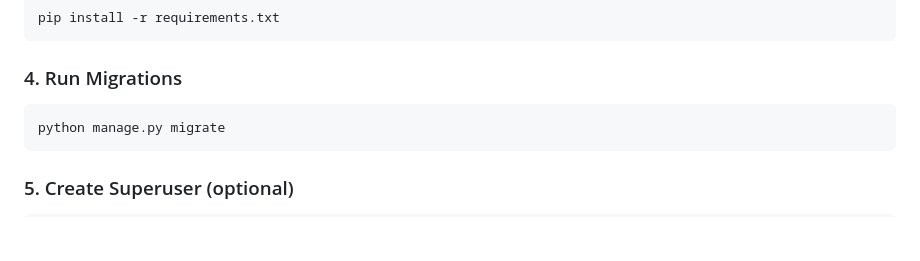
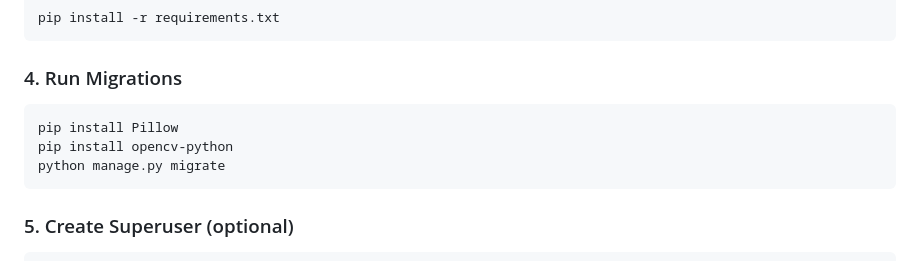
Before and after one commit to Ehab-work/quality-control, a Markdown page: README.md, the part around the change. Rendered like a GitHub page; blank space fills up the shorter version.

````diff
--- a/README.md
+++ b/README.md
@@ -46,6 +46,8 @@ pip install -r requirements.txt
 ### 4. Run Migrations
 
 ```bash
+pip install Pillow
+pip install opencv-python
 python manage.py migrate
 ```
 
````
